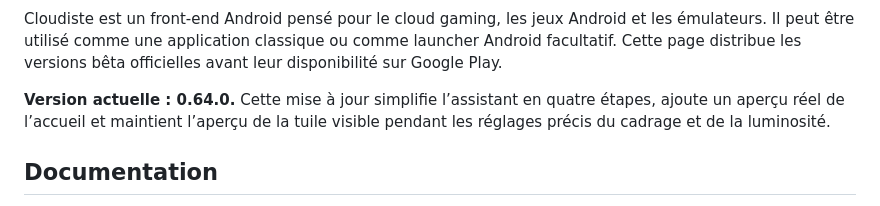
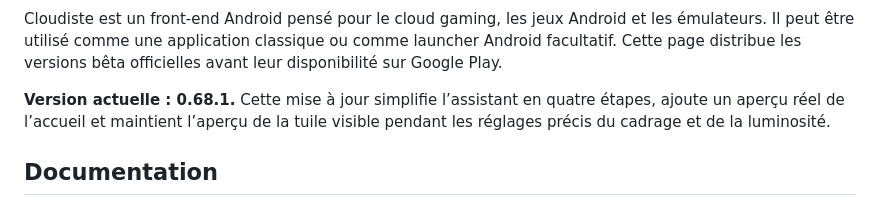
Before and after one commit to Cloudiste/Cloudiste-Releases, a Markdown page: README.md, the part around the change. Drawn GitHub-style.

```diff
--- a/README.md
+++ b/README.md
@@ -6,7 +6,7 @@
 
 Cloudiste est un front-end Android pensé pour le cloud gaming, les jeux Android et les émulateurs. Il peut être utilisé comme une application classique ou comme launcher Android facultatif. Cette page distribue les versions bêta officielles avant leur disponibilité sur Google Play.
 
-**Version actuelle : 0.64.0.** Cette mise à jour simplifie l’assistant en quatre étapes, ajoute un aperçu réel de l’accueil et maintient l’aperçu de la tuile visible pendant les réglages précis du cadrage et de la luminosité.
+**Version actuelle : 0.68.1.** Cette mise à jour simplifie l’assistant en quatre étapes, ajoute un aperçu réel de l’accueil et maintient l’aperçu de la tuile visible pendant les réglages précis du cadrage et de la luminosité.
 
 ## Documentation
 
```
Also changed, not shown: CHANGELOG.md (+2 -0 lines), docs/historique/CLOUDISTE-0.68.1.md (added, +8 -0 lines).
